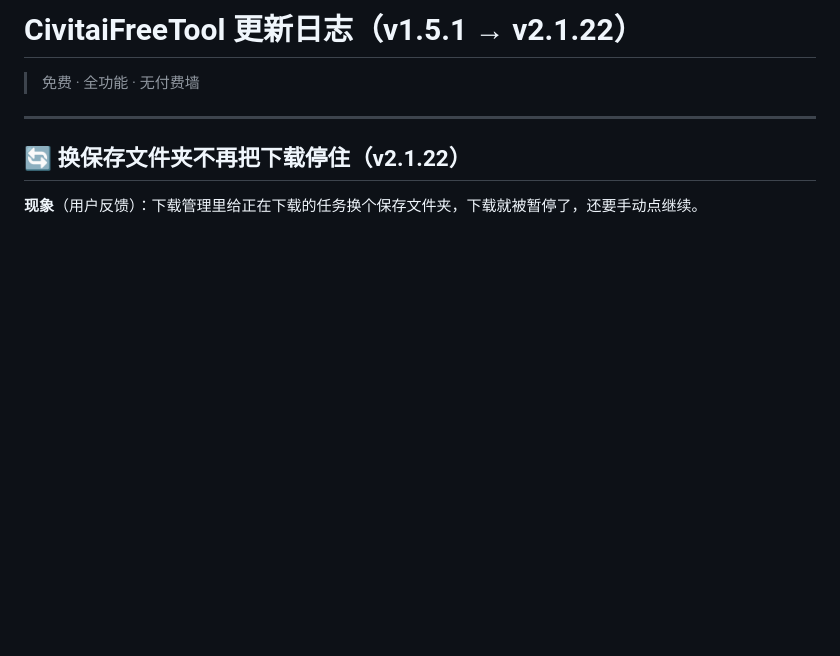
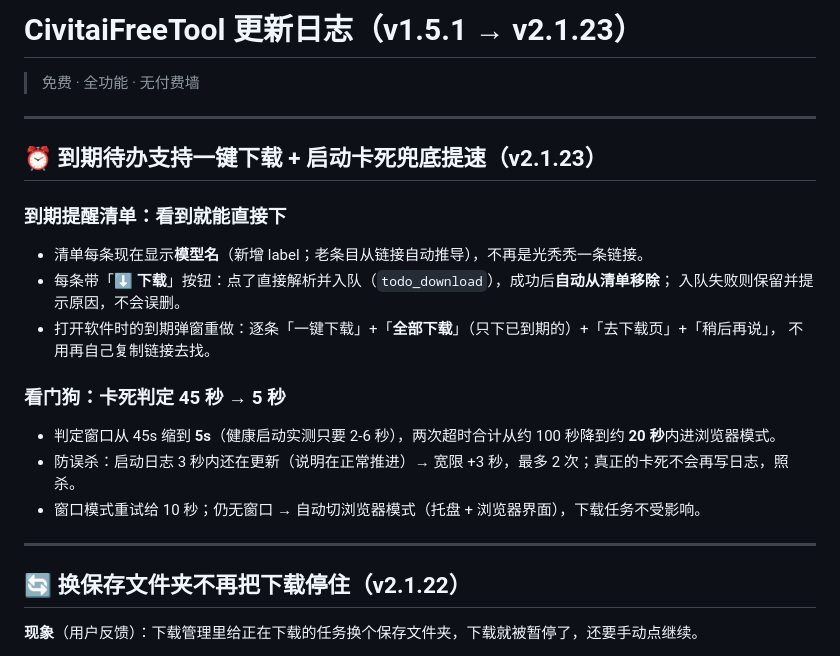
Before and after one commit to ADVICEsama/CivitaiFreeTool, a Markdown page: CHANGELOG.md, the part around the change. Drawn GitHub-style; blank space fills up the shorter version.

Commit message:
v2.1.23 changelog

```diff
--- a/CHANGELOG.md
+++ b/CHANGELOG.md
@@ -1,6 +1,22 @@
-# CivitaiFreeTool 更新日志（v1.5.1 → v2.1.22）
+# CivitaiFreeTool 更新日志（v1.5.1 → v2.1.23）
 
 > 免费 · 全功能 · 无付费墙
+
+---
+
+## ⏰ 到期待办支持一键下载 + 启动卡死兜底提速（v2.1.23）
+
+### 到期提醒清单：看到就能直接下
+- 清单每条现在显示**模型名**（新增 label；老条目从链接自动推导），不再是光秃秃一条链接。
+- 每条带「**⬇️ 下载**」按钮：点了直接解析并入队（`todo_download`），成功后**自动从清单移除**；
+  入队失败则保留并提示原因，不会误删。
+- 打开软件时的到期弹窗重做：逐条「一键下载」+「**全部下载**」（只下已到期的）+「去下载页」+「稍后再说」，
+  不用再自己复制链接去找。
+
+### 看门狗：卡死判定 45 秒 → 5 秒
+- 判定窗口从 45s 缩到 **5s**（健康启动实测只要 2-6 秒），两次超时合计从约 100 秒降到约 **20 秒**内进浏览器模式。
+- 防误杀：启动日志 3 秒内还在更新（说明在正常推进）→ 宽限 +3 秒，最多 2 次；真正的卡死不会再写日志，照杀。
+- 窗口模式重试给 10 秒；仍无窗口 → 自动切浏览器模式（托盘 + 浏览器界面），下载任务不受影响。
 
 ---
 
```
